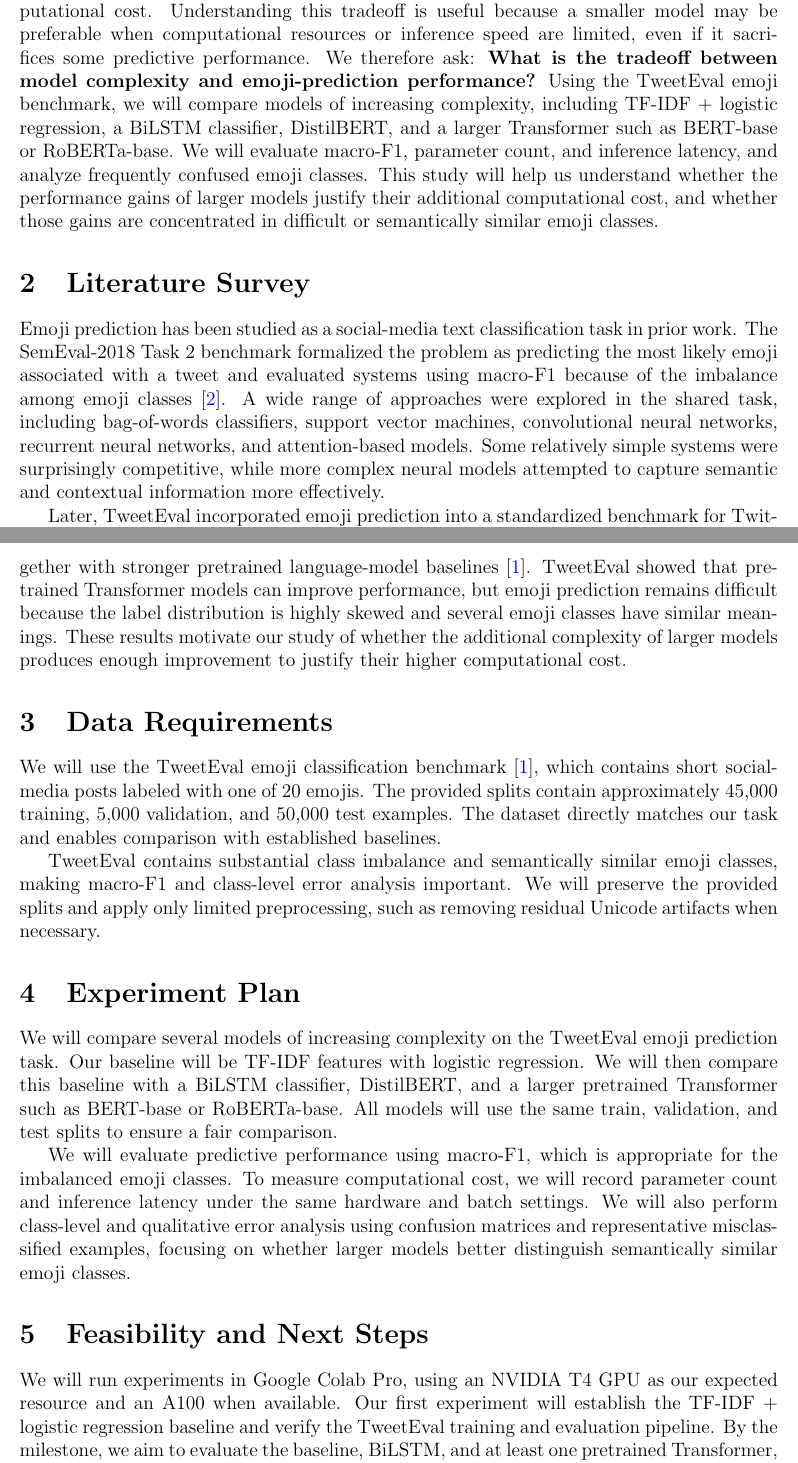
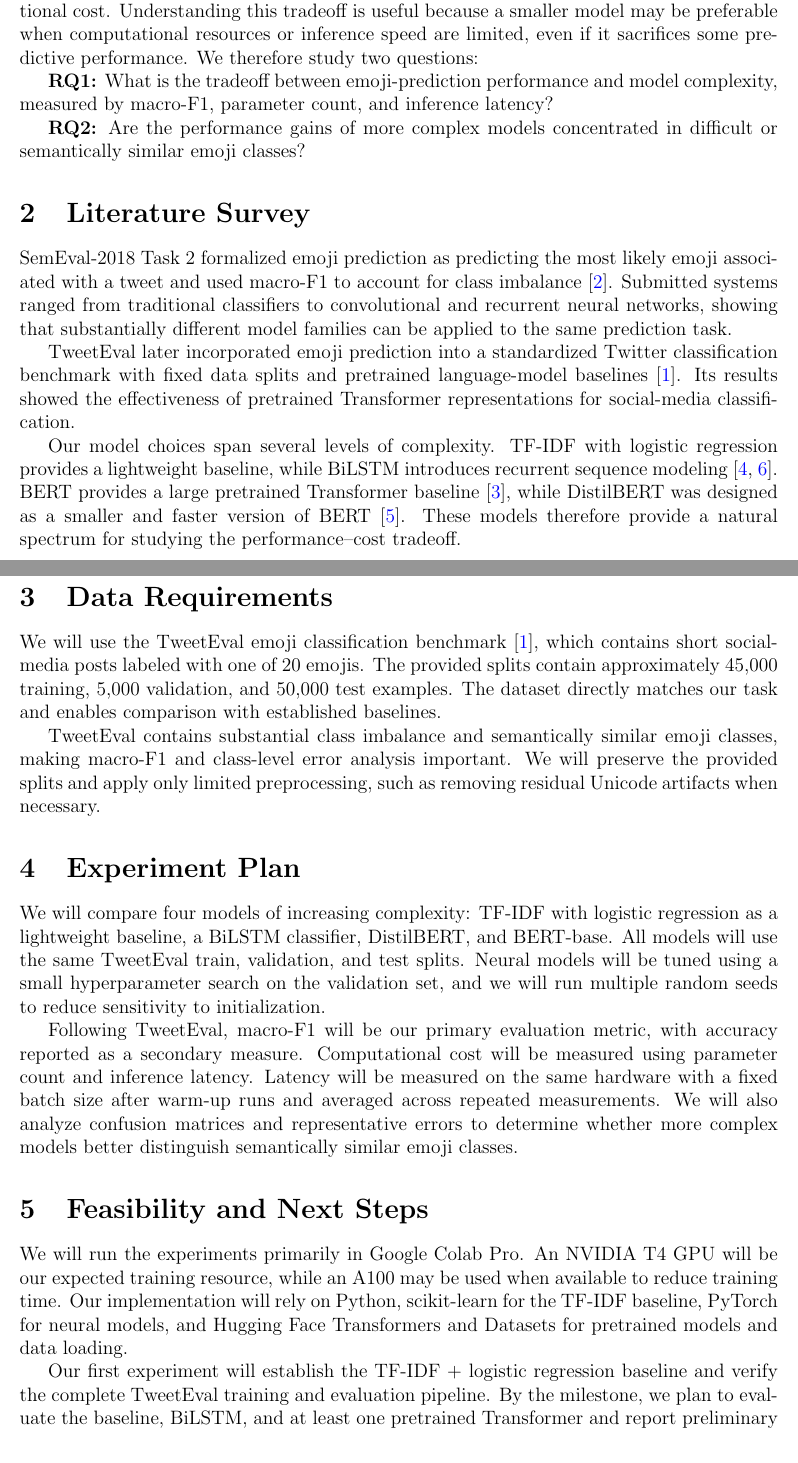
Before and after one commit to MinhVu-courses/CS682, a LaTeX document (proposal/proposal.tex): two parts of pages 1 and 2 of 3, joined at a grey line, cut so that both start at the same text. Compiled offline with pdfLaTeX.

Commit message:
final proposal

```diff
--- a/proposal/proposal.tex
+++ b/proposal/proposal.tex
@@ -11,7 +11,7 @@
 }
 \geometry{margin=1in}
 
-\title{Small Models, Big Reactions: Studying Efficient Emoji Prediction}
+\title{Small Models, Big Reactions: Exploring the Performance–Cost Tradeoff in Emoji Prediction}
 \author{Minh Vu, Tri Than, Duy Nguyen}
 \date{\today}
 
@@ -33,35 +33,34 @@ Prior work has shown that both simple classifiers and pretrained language models
 can perform this task, but these approaches vary greatly in predictive performance
 and computational cost. Understanding this tradeoff is useful because a smaller
 model may be preferable when computational resources or inference speed are limited,
-even if it sacrifices some predictive performance. We therefore ask:
-\textbf{What is the tradeoff between model complexity and emoji-prediction performance?}
-Using the TweetEval emoji benchmark, we will compare models of increasing complexity,
-including TF-IDF + logistic regression, a BiLSTM classifier, DistilBERT, and a larger
-Transformer such as BERT-base or RoBERTa-base. We will evaluate macro-F1, parameter
-count, and inference latency, and analyze frequently confused emoji classes. This
-study will help us understand whether the performance gains of larger models justify
-their additional computational cost, and whether those gains are concentrated in
-difficult or semantically similar emoji classes.
+even if it sacrifices some predictive performance. We therefore study two questions:
+
+\textbf{RQ1:} What is the tradeoff between emoji-prediction performance and model
+complexity, measured by macro-F1, parameter count, and inference latency?
+
+\textbf{RQ2:} Are the performance gains of more complex models concentrated in
+difficult or semantically similar emoji classes?
 
 \section{Literature Survey}
 
-Emoji prediction has been studied as a social-media text classification task in prior
-work. The SemEval-2018 Task 2 benchmark formalized the problem as predicting the most
-likely emoji associated with a tweet and evaluated systems using macro-F1 because of
-the imbalance among emoji classes \cite{barbieri2018semeval}. A wide range of approaches
-were explored in the shared task, including bag-of-words classifiers, support vector
-machines, convolutional neural networks, recurrent neural networks, and attention-based
-models. Some relatively simple systems were surprisingly competitive, while more complex
-neural models attempted to capture semantic and contextual information more effectively.
+SemEval-2018 Task 2 formalized emoji prediction as predicting the most likely
+emoji associated with a tweet and used macro-F1 to account for class imbalance
+\cite{barbieri2018semeval}. Submitted systems ranged from traditional classifiers
+to convolutional and recurrent neural networks, showing that substantially different
+model families can be applied to the same prediction task.
 
-Later, TweetEval incorporated emoji prediction into a standardized benchmark for Twitter
--specific classification tasks and provided fixed training, validation, and test splits
-together with stronger pretrained language-model baselines \cite{barbieri2020tweeteval}.
-TweetEval showed that pretrained Transformer models can improve performance, but emoji
-prediction remains difficult because the label distribution is highly skewed and several
-emoji classes have similar meanings. These results motivate our study of whether the
-additional complexity of larger models produces enough improvement to justify their higher
-computational cost.
+TweetEval later incorporated emoji prediction into a standardized Twitter
+classification benchmark with fixed data splits and pretrained language-model
+baselines \cite{barbieri2020tweeteval}. Its results showed the effectiveness of
+pretrained Transformer representations for social-media classification.
+
+Our model choices span several levels of complexity. TF-IDF with logistic
+regression provides a lightweight baseline, while BiLSTM introduces recurrent
+sequence modeling \cite{hochreiter1997lstm,schuster1997brnn}. BERT provides a
+large pretrained Transformer baseline \cite{devlin2019bert}, while DistilBERT
+was designed as a smaller and faster version of BERT \cite{sanh2019distilbert}.
+These models therefore provide a natural spectrum for studying the
+performance--cost tradeoff.
 
 \section{Data Requirements}
 
@@ -78,24 +77,30 @@ when necessary.
 
 \section{Experiment Plan}
 
-We will compare several models of increasing complexity on the TweetEval emoji prediction task.
-Our baseline will be TF-IDF features with logistic regression. We will then compare this baseline
-with a BiLSTM classifier, DistilBERT, and a larger pretrained Transformer such as BERT-base or
-RoBERTa-base. All models will use the same train, validation, and test splits to ensure a fair
-comparison.
+We will compare four models of increasing complexity: TF-IDF with logistic
+regression as a lightweight baseline, a BiLSTM classifier, DistilBERT, and
+BERT-base. All models will use the same TweetEval train, validation, and test
+splits. Neural models will be tuned using a small hyperparameter search on the
+validation set, and we will run multiple random seeds to reduce sensitivity to
+initialization.
 
-We will evaluate predictive performance using macro-F1, which is appropriate for the imbalanced
-emoji classes. To measure computational cost, we will record parameter count and inference latency
-under the same hardware and batch settings. We will also perform class-level and qualitative error
-analysis using confusion matrices and representative misclassified examples, focusing on whether
-larger models better distinguish semantically similar emoji classes.
+Following TweetEval, macro-F1 will be our primary evaluation metric, with
+accuracy reported as a secondary measure. Computational cost will be measured
+using parameter count and inference latency. Latency will be measured on the
+same hardware with a fixed batch size after warm-up runs and averaged across
+repeated measurements. We will also analyze confusion matrices and
+representative errors to determine whether more complex models better
+distinguish semantically similar emoji classes.
 
 \section{Feasibility and Next Steps}
 
-We will run experiments in Google Colab Pro, using an NVIDIA T4 GPU as our expected
-resource and an A100 when available. Our first experiment will establish the TF-IDF +
-logistic regression baseline and verify the TweetEval training and evaluation pipeline.
-By the milestone, we aim to evaluate the baseline, BiLSTM, and at least one pretrained
-Transformer, with preliminary macro-F1, model-size, and inference-latency results. By
-the final report, we will complete the model comparison and qualitative error analysis.
+We will run the experiments primarily in Google Colab Pro. An NVIDIA T4 GPU will be
+our expected training resource, while an A100 may be used when available to reduce
+training time. Our implementation will rely on Python, scikit-learn for the TF-IDF
+baseline, PyTorch for neural models, and Hugging Face Transformers and Datasets for
+pretrained models and data loading.
 
+Our first experiment will establish the TF-IDF + logistic regression baseline and
+verify the complete TweetEval training and evaluation pipeline. By the milestone, we
+plan to evaluate the baseline, BiLSTM, and at least one pretrained Transformer and
+report preliminary macro-F1, parameter-count, and inference-latency results. By the
```
Also changed, not shown: proposal/references.bib (+61 -0 lines), proposal/proposal.pdf, proposal/proposal.tex (11 more changed lines).
